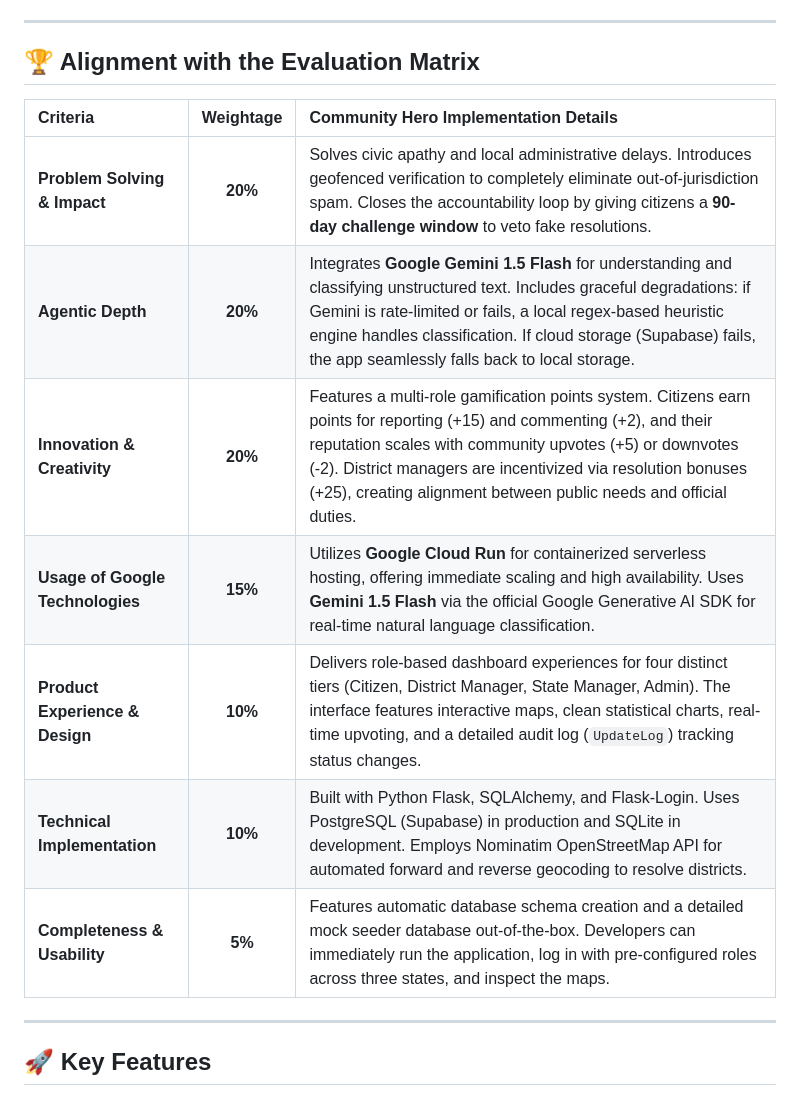
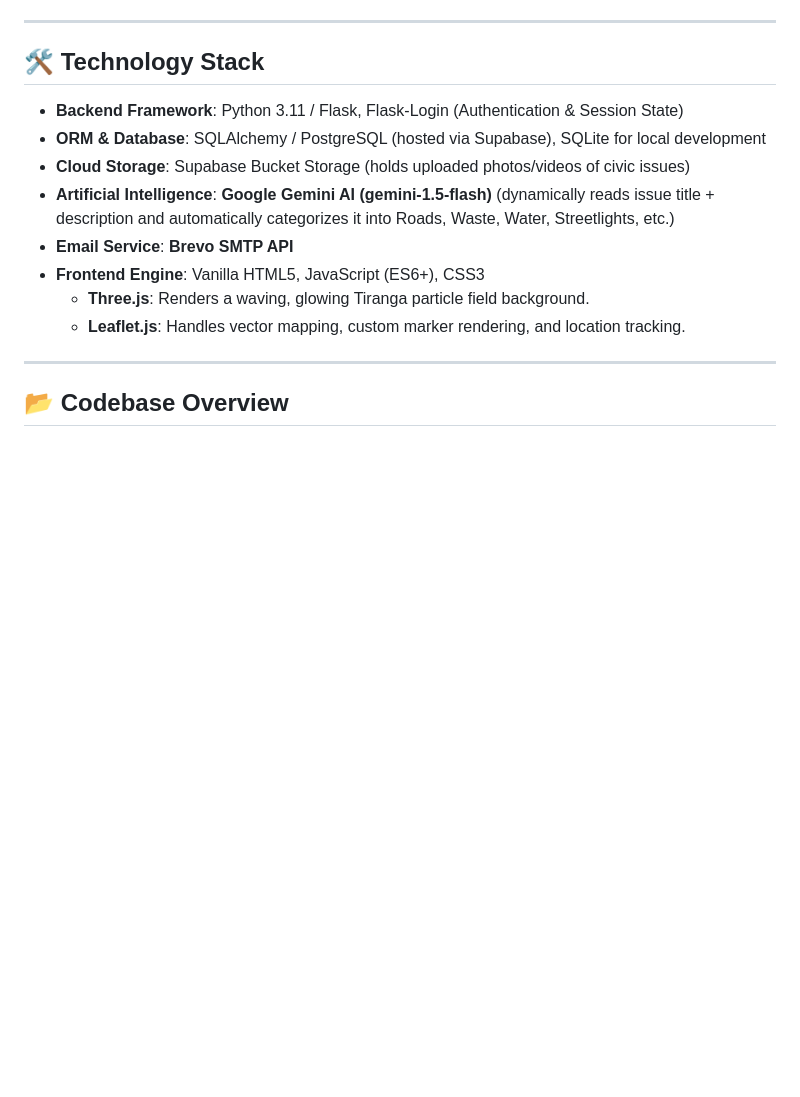
Before and after one commit to ganguly71/Comunity_Hero, a Markdown page: README.md, the part around one of its changes. Rendered like a GitHub page; blank space fills up the shorter version.

```diff
--- a/README.md
+++ b/README.md
@@ -58,19 +41,18 @@ graph TD
 
 ---
 
-## 🏆 Alignment with the Evaluation Matrix
+## 🛠️ Technology Stack
 
-| Criteria | Weightage | Community Hero Implementation Details |
-| :--- | :---: | :--- |
-| **Problem Solving & Impact** | **20%** | Solves civic apathy and local administrative delays. Introduces geofenced verification to completely eliminate out-of-jurisdiction spam. Closes the accountability loop by giving citizens a **90-day challenge window** to veto fake resolutions. |
-| **Agentic Depth** | **20%** | Integrates **Google Gemini 1.5 Flash** for understanding and classifying unstructured text. Includes graceful degradations: if Gemini is rate-limited or fails, a local regex-based heuristic engine handles classification. If cloud storage (Supabase) fails, the app seamlessly falls back to local storage. |
-| **Innovation & Creativity** | **20%** | Features a multi-role gamification points system. Citizens earn points for reporting (+15) and commenting (+2), and their reputation scales with community upvotes (+5) or downvotes (-2). District managers are incentivized via resolution bonuses (+25), creating alignment between public needs and official duties. |
-| **Usage of Google Technologies** | **15%** | Utilizes **Google Cloud Run** for containerized serverless hosting, offering immediate scaling and high availability. Uses **Gemini 1.5 Flash** via the official Google Generative AI SDK for real-time natural language classification. |
-| **Product Experience & Design** | **10%** | Delivers role-based dashboard experiences for four distinct tiers (Citizen, District Manager, State Manager, Admin). The interface features interactive maps, clean statistical charts, real-time upvoting, and a detailed audit log (`UpdateLog`) tracking status changes. |
-| **Technical Implementation** | **10%** | Built with Python Flask, SQLAlchemy, and Flask-Login. Uses PostgreSQL (Supabase) in production and SQLite in development. Employs Nominatim OpenStreetMap API for automated forward and reverse geocoding to resolve districts. |
-| **Completeness & Usability** | **5%** | Features automatic database schema creation and a detailed mock seeder database out-of-the-box. Developers can immediately run the application, log in with pre-configured roles across three states, and inspect the maps. |
+* **Backend Framework**: Python 3.11 / Flask, Flask-Login (Authentication & Session State)
+* **ORM & Database**: SQLAlchemy / PostgreSQL (hosted via Supabase), SQLite for local development
+* **Cloud Storage**: Supabase Bucket Storage (holds uploaded photos/videos of civic issues)
+* **Artificial Intelligence**: **Google Gemini AI (gemini-1.5-flash)** (dynamically reads issue title + description and automatically categorizes it into Roads, Waste, Water, Streetlights, etc.)
+* **Email Service**: **Brevo SMTP API**
+* **Frontend Engine**: Vanilla HTML5, JavaScript (ES6+), CSS3
+  * **Three.js**: Renders a waving, glowing Tiranga particle field background.
+  * **Leaflet.js**: Handles vector mapping, custom marker rendering, and location tracking.
 
 ---
 
-## 🚀 Key Features
+## 📂 Codebase Overview
 
```
Also changed, not shown: other parts of README.md (+70 -106 lines).
